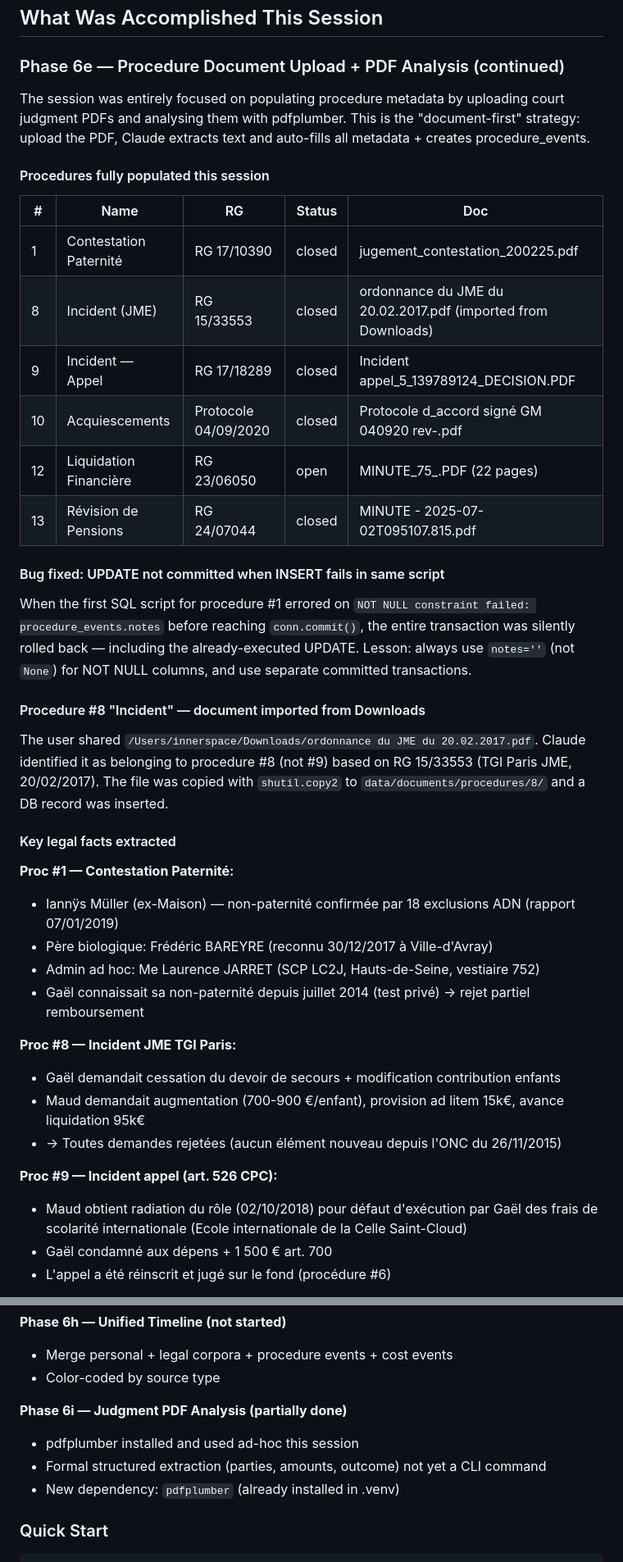
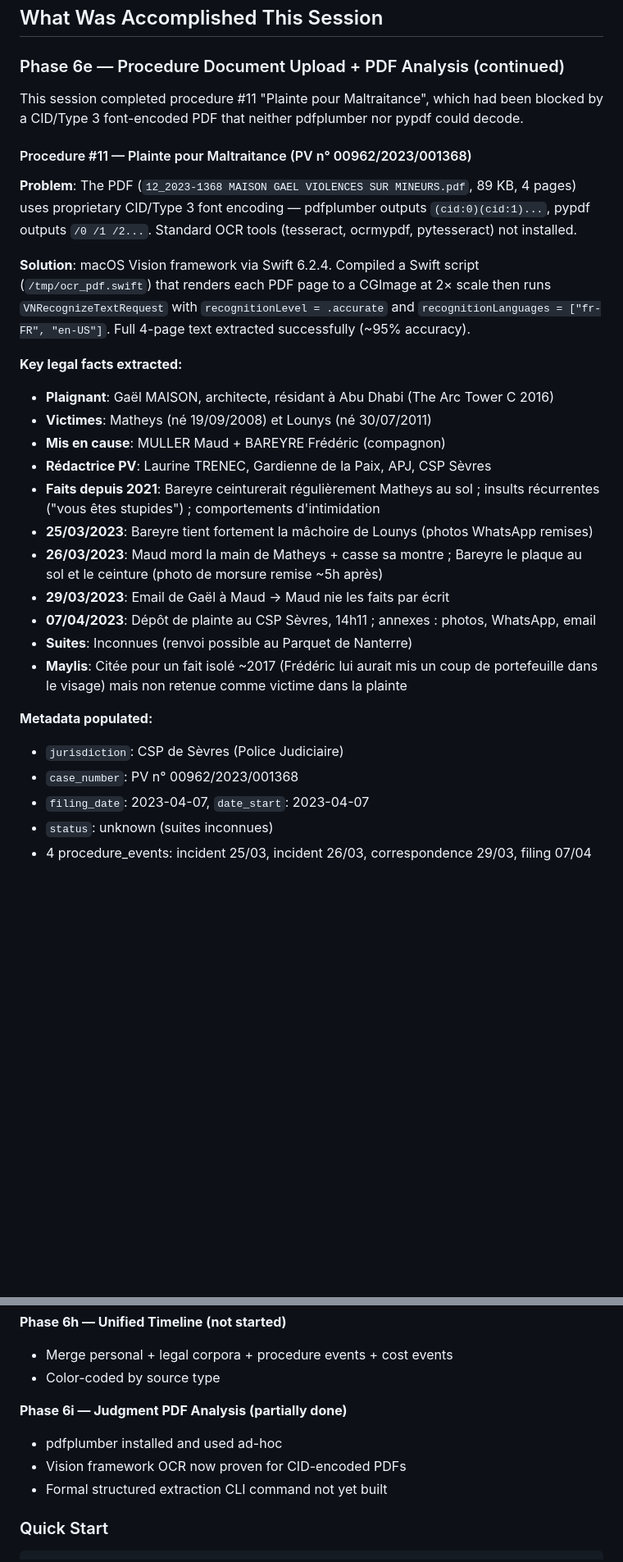
Before and after one commit to Deep-Innerspace/MyYahooEmails, a Markdown page: docs/session-handoff.md, 2 parts joined by grey strips. Shown at 82% size. Rendered like a GitHub page; blank space fills up the shorter version.

````diff
--- a/docs/session-handoff.md
+++ b/docs/session-handoff.md
@@ -10,40 +10,31 @@
 
 ### Phase 6e — Procedure Document Upload + PDF Analysis (continued)
 
-The session was entirely focused on populating procedure metadata by uploading court judgment PDFs and analysing them with pdfplumber. This is the "document-first" strategy: upload the PDF, Claude extracts text and auto-fills all metadata + creates procedure_events.
+This session completed procedure #11 "Plainte pour Maltraitance", which had been blocked by a CID/Type 3 font-encoded PDF that neither pdfplumber nor pypdf could decode.
 
-#### Procedures fully populated this session
+#### Procedure #11 — Plainte pour Maltraitance (PV n° 00962/2023/001368)
 
-| # | Name | RG | Status | Doc |
-|---|---|---|---|---|
-| 1 | Contestation Paternité | RG 17/10390 | closed | jugement_contestation_200225.pdf |
-| 8 | Incident (JME) | RG 15/33553 | closed | ordonnance du JME du 20.02.2017.pdf (imported from Downloads) |
-| 9 | Incident — Appel | RG 17/18289 | closed | Incident appel_5_139789124_DECISION.PDF |
-| 10 | Acquiescements | Protocole 04/09/2020 | closed | Protocole d_accord signé GM 040920 rev-.pdf |
-| 12 | Liquidation Financière | RG 23/06050 | open | MINUTE_75_.PDF (22 pages) |
-| 13 | Révision de Pensions | RG 24/07044 | closed | MINUTE - 2025-07-02T095107.815.pdf |
+**Problem**: The PDF (`12_2023-1368 MAISON GAEL VIOLENCES SUR MINEURS.pdf`, 89 KB, 4 pages) uses proprietary CID/Type 3 font encoding — pdfplumber outputs `(cid:0)(cid:1)...`, pypdf outputs `/0 /1 /2...`. Standard OCR tools (tesseract, ocrmypdf, pytesseract) not installed.
 
-#### Bug fixed: UPDATE not committed when INSERT fails in same script
-When the first SQL script for procedure #1 errored on `NOT NULL constraint failed: procedure_events.notes` before reaching `conn.commit()`, the entire transaction was silently rolled back — including the already-executed UPDATE. Lesson: always use `notes=''` (not `None`) for NOT NULL columns, and use separate committed transactions.
+**Solution**: macOS Vision framework via Swift 6.2.4. Compiled a Swift script (`/tmp/ocr_pdf.swift`) that renders each PDF page to a CGImage at 2× scale then runs `VNRecognizeTextRequest` with `recognitionLevel = .accurate` and `recognitionLanguages = ["fr-FR", "en-US"]`. Full 4-page text extracted successfully (~95% accuracy).
 
-#### Procedure #8 "Incident" — document imported from Downloads
-The user shared `/Users/innerspace/Downloads/ordonnance du JME du 20.02.2017.pdf`. Claude identified it as belonging to procedure #8 (not #9) based on RG 15/33553 (TGI Paris JME, 20/02/2017). The file was copied with `shutil.copy2` to `data/documents/procedures/8/` and a DB record was inserted.
+**Key legal facts extracted:**
+- **Plaignant**: Gaël MAISON, architecte, résidant à Abu Dhabi (The Arc Tower C 2016)
+- **Victimes**: Matheys (né 19/09/2008) et Lounys (né 30/07/2011)
+- **Mis en cause**: MULLER Maud + BAREYRE Frédéric (compagnon)
+- **Rédactrice PV**: Laurine TRENEC, Gardienne de la Paix, APJ, CSP Sèvres
+- **Faits depuis 2021**: Bareyre ceinturerait régulièrement Matheys au sol ; insults récurrentes ("vous êtes stupides") ; comportements d'intimidation
+- **25/03/2023**: Bareyre tient fortement la mâchoire de Lounys (photos WhatsApp remises)
+- **26/03/2023**: Maud mord la main de Matheys + casse sa montre ; Bareyre le plaque au sol et le ceinture (photo de morsure remise ~5h après)
+- **29/03/2023**: Email de Gaël à Maud → Maud nie les faits par écrit
+- **07/04/2023**: Dépôt de plainte au CSP Sèvres, 14h11 ; annexes : photos, WhatsApp, email
+- **Suites**: Inconnues (renvoi possible au Parquet de Nanterre)
+- **Maylis**: Citée pour un fait isolé ~2017 (Frédéric lui aurait mis un coup de portefeuille dans le visage) mais non retenue comme victime dans la plainte
 
-#### Key legal facts extracted
+**Metadata populated:**
+- `jurisdiction`: CSP de Sèvres (Police Judiciaire)
+- `case_number`: PV n° 00962/2023/001368
+- `filing_date`: 2023-04-07, `date_start`: 2023-04-07
+- `status`: unknown (suites inconnues)
+- 4 procedure_events: incident 25/03, incident 26/03, correspondence 29/03, filing 07/04
 
-**Proc #1 — Contestation Paternité:**
-- Iannÿs Müller (ex-Maison) — non-paternité confirmée par 18 exclusions ADN (rapport 07/01/2019)
-- Père biologique: Frédéric BAREYRE (reconnu 30/12/2017 à Ville-d'Avray)
-- Admin ad hoc: Me Laurence JARRET (SCP LC2J, Hauts-de-Seine, vestiaire 752)
-- Gaël connaissait sa non-paternité depuis juillet 2014 (test privé) → rejet partiel remboursement
-
-**Proc #8 — Incident JME TGI Paris:**
-- Gaël demandait cessation du devoir de secours + modification contribution enfants
-- Maud demandait augmentation (700-900 €/enfant), provision ad litem 15k€, avance liquidation 95k€
-- → Toutes demandes rejetées (aucun élément nouveau depuis l'ONC du 26/11/2015)
-
-**Proc #9 — Incident appel (art. 526 CPC):**
-- Maud obtient radiation du rôle (02/10/2018) pour défaut d'exécution par Gaël des frais de scolarité internationale (Ecole internationale de la Celle Saint-Cloud)
-- Gaël condamné aux dépens + 1 500 € art. 700
-- L'appel a été réinscrit et jugé sur le fond (procédure #6)
-
@@ -118,9 +97,9 @@ The user shared `/Users/innerspace/Downloads/ordonnance du JME du 20.02.2017.pdf
 - Color-coded by source type
 
 **Phase 6i — Judgment PDF Analysis (partially done)**
-- pdfplumber installed and used ad-hoc this session
-- Formal structured extraction (parties, amounts, outcome) not yet a CLI command
-- New dependency: `pdfplumber` (already installed in .venv)
+- pdfplumber installed and used ad-hoc
+- Vision framework OCR now proven for CID-encoded PDFs
+- Formal structured extraction CLI command not yet built
 
 ### Quick Start
 ```bash
````
Also changed, not shown: other parts of docs/session-handoff.md (+17 -29 lines).
